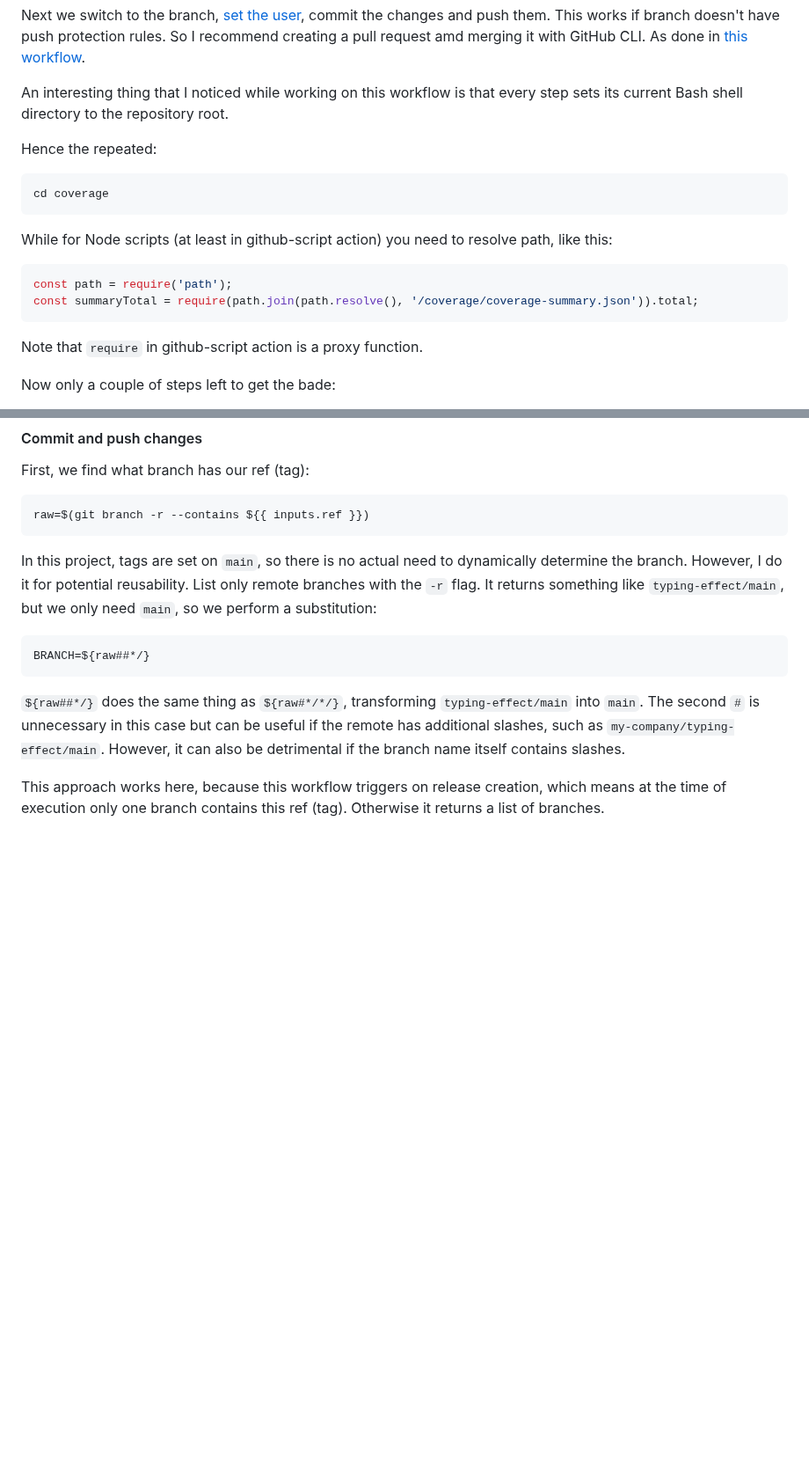
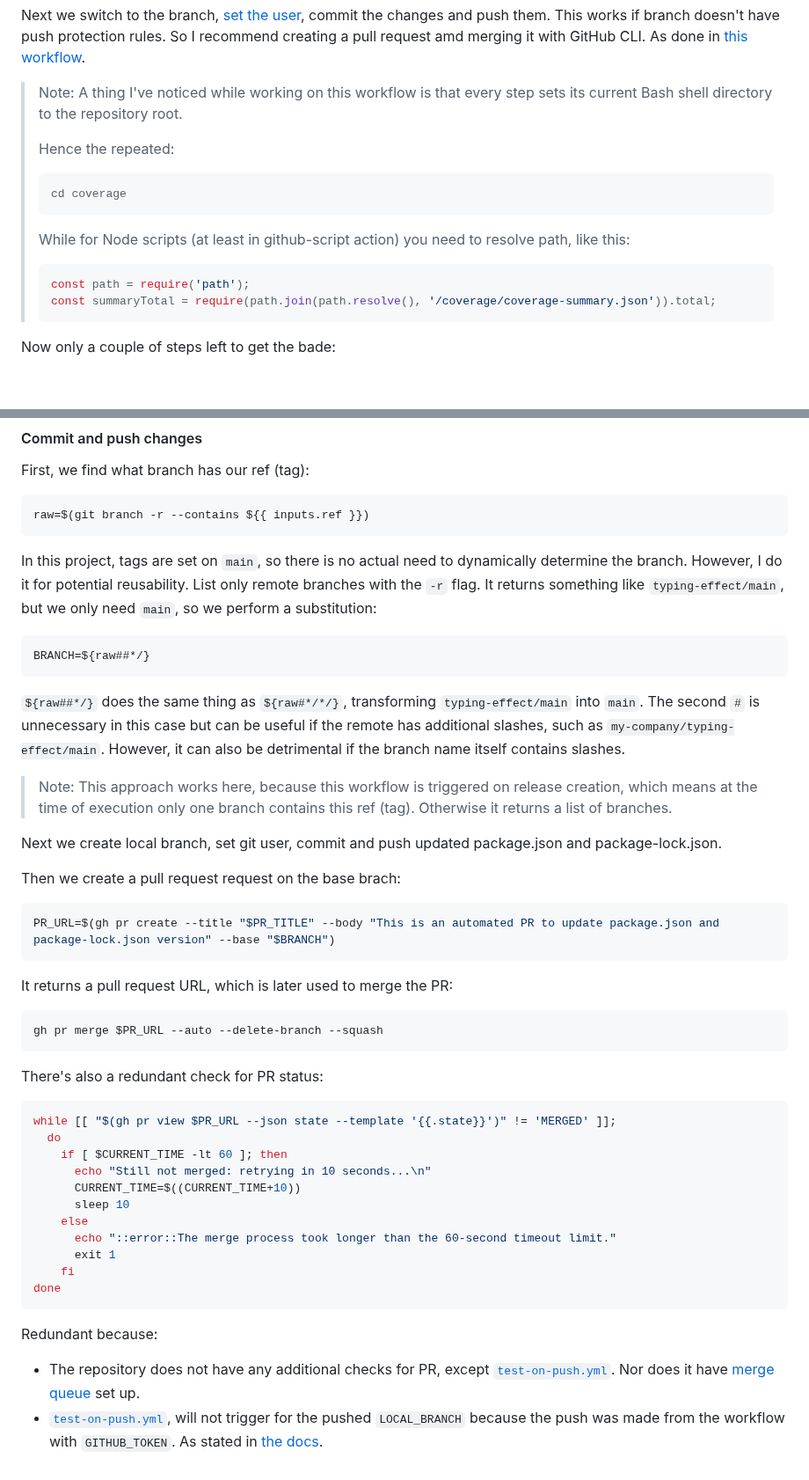
Before and after one commit to ydernov/typing-effect, a Markdown page: DEVNOTES.md, 2 parts joined by grey strips. Shown at 88% size. GitHub-like rendering; blank space fills up the shorter version.

````diff
--- a/DEVNOTES.md
+++ b/DEVNOTES.md
@@ -137,18 +137,17 @@ We use this output in the next step to write the JSON string to the `badge.json`
 
 Next we switch to the branch, [set the user](#GitHub-actions-git-setup), commit the changes and push them. This works if branch doesn't have push protection rules. So I recommend creating a pull request amd merging it with GitHub CLI. As done in [this workflow](https://github.com/ydernov/typing-effect/blob/main/.github/workflows/build-demo-for-main.yml).
 
-An interesting thing that I noticed while working on this workflow is that every step sets its current Bash shell directory to the repository root.
-
-Hence the repeated:
-```bash
-cd coverage
-```
-While for Node scripts (at least in github-script action) you need to resolve path, like this:
-```js
-const path = require('path');
-const summaryTotal = require(path.join(path.resolve(), '/coverage/coverage-summary.json')).total;
-```
-Note that `require` in github-script action is a proxy function.
+> Note: A thing I've noticed while working on this workflow is that every step sets its current Bash shell directory to the repository root.
+>
+> Hence the repeated:
+> ```bash
+> cd coverage
+> ```
+> While for Node scripts (at least in github-script action) you need to resolve path, like this:
+> ```js
+> const path = require('path');
+> const summaryTotal = require(path.join(path.resolve(), '/coverage/coverage-summary.json')).total;
+> ```
 
 Now only a couple of steps left to get the bade:
 - Run the workflow and check that deployment to pages was successful
@@ -261,9 +260,45 @@ First, we find what branch has our ref (tag):
 raw=$(git branch -r --contains ${{ inputs.ref }})
 ```
 In this project, tags are set on `main`, so there is no actual need to dynamically determine the branch. However, I do it for potential reusability. List only remote branches with the `-r` flag. It returns something like `typing-effect/main`, but we only need `main`, so we perform a substitution:
+
 ```bash
 BRANCH=${raw##*/}
 ```
+
 `${raw##*/}` does the same thing as `${raw#*/*/}`, transforming `typing-effect/main` into `main`. The second `#` is unnecessary in this case but can be useful if the remote has additional slashes, such as `my-company/typing-effect/main`. However, it can also be detrimental if the branch name itself contains slashes.
 
-This approach works here, because this workflow triggers on release creation, which means at the time of execution only one branch contains this ref (tag). Otherwise it returns a list of branches.
+> Note: This approach works here, because this workflow is triggered on release creation, which means at the time of execution only one branch contains this ref (tag). Otherwise it returns a list of branches.
+
+Next we create local branch, set git user, commit and push updated package.json and package-lock.json.
+
+Then we create a pull request request on the base brach:
+
+```bash
+PR_URL=$(gh pr create --title "$PR_TITLE" --body "This is an automated PR to update package.json and package-lock.json version" --base "$BRANCH")
+```
+
+It returns a pull request URL, which is later used to merge the PR:
+
+```bash
+gh pr merge $PR_URL --auto --delete-branch --squash
+```
+
+There's also a redundant check for PR status:
+
+```bash
+while [[ "$(gh pr view $PR_URL --json state --template '{{.state}}')" != 'MERGED' ]];
+  do
+    if [ $CURRENT_TIME -lt 60 ]; then
+      echo "Still not merged: retrying in 10 seconds...\n"
+      CURRENT_TIME=$((CURRENT_TIME+10))
+      sleep 10
+    else
+      echo "::error::The merge process took longer than the 60-second timeout limit."
+      exit 1
+    fi
+done
+```
+
+Redundant because:
+- The repository does not have any additional checks for PR, except [`test-on-push.yml`](https://github.com/ydernov/typing-effect/blob/ydernov-patch-1/.github/workflows/test-on-push.yml). Nor does it have [merge queue](https://docs.github.com/en/repositories/configuring-branches-and-merges-in-your-repository/configuring-pull-request-merges/managing-a-merge-queue) set up.
+- [`test-on-push.yml`](https://github.com/ydernov/typing-effect/blob/ydernov-patch-1/.github/workflows/test-on-push.yml), will not trigger for the pushed `LOCAL_BRANCH` because the push was made from the workflow with `GITHUB_TOKEN`. As stated in [the docs](https://docs.github.com/en/actions/using-workflows/triggering-a-workflow#triggering-a-workflow-from-a-workflow).
````
Also changed, not shown: other parts of DEVNOTES.md (+1 -1 lines).
